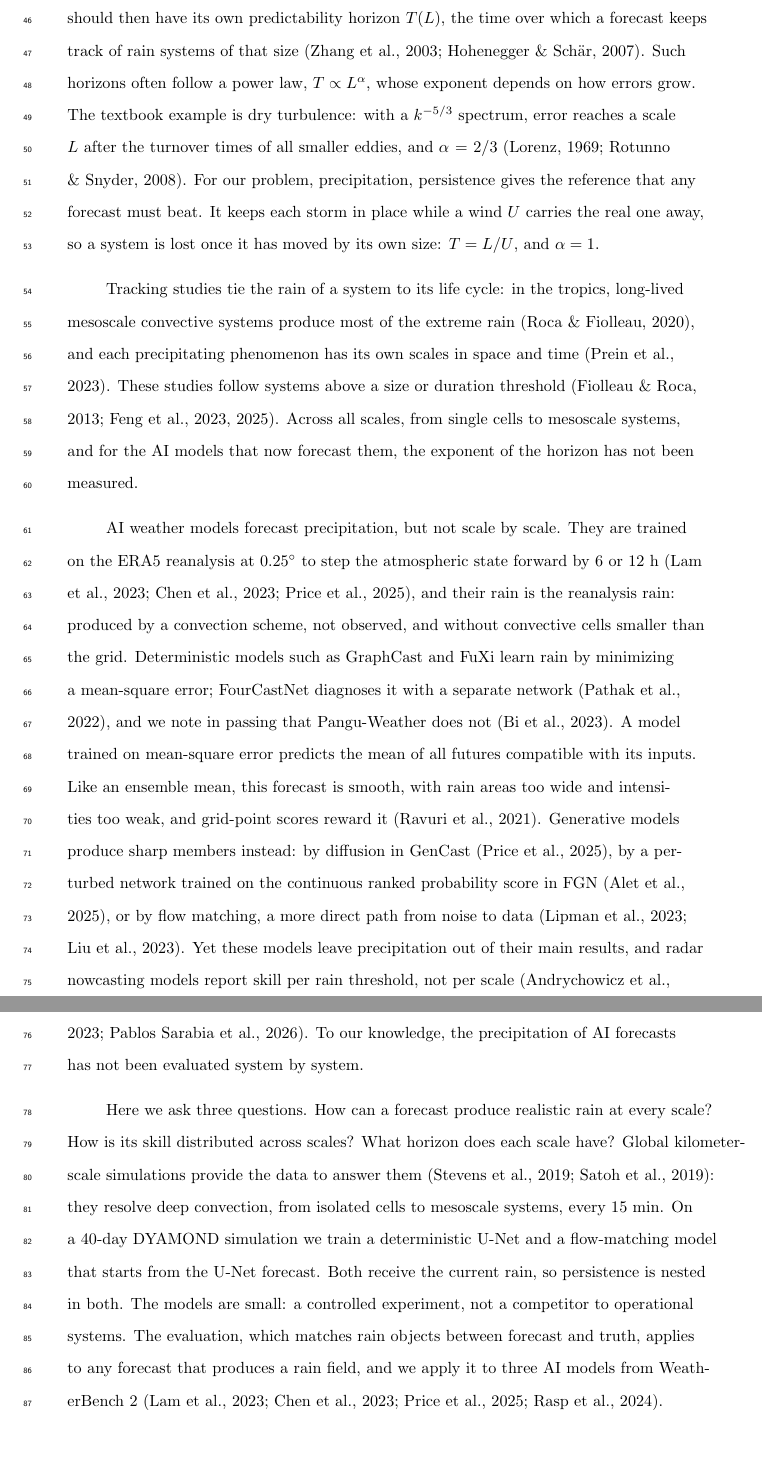
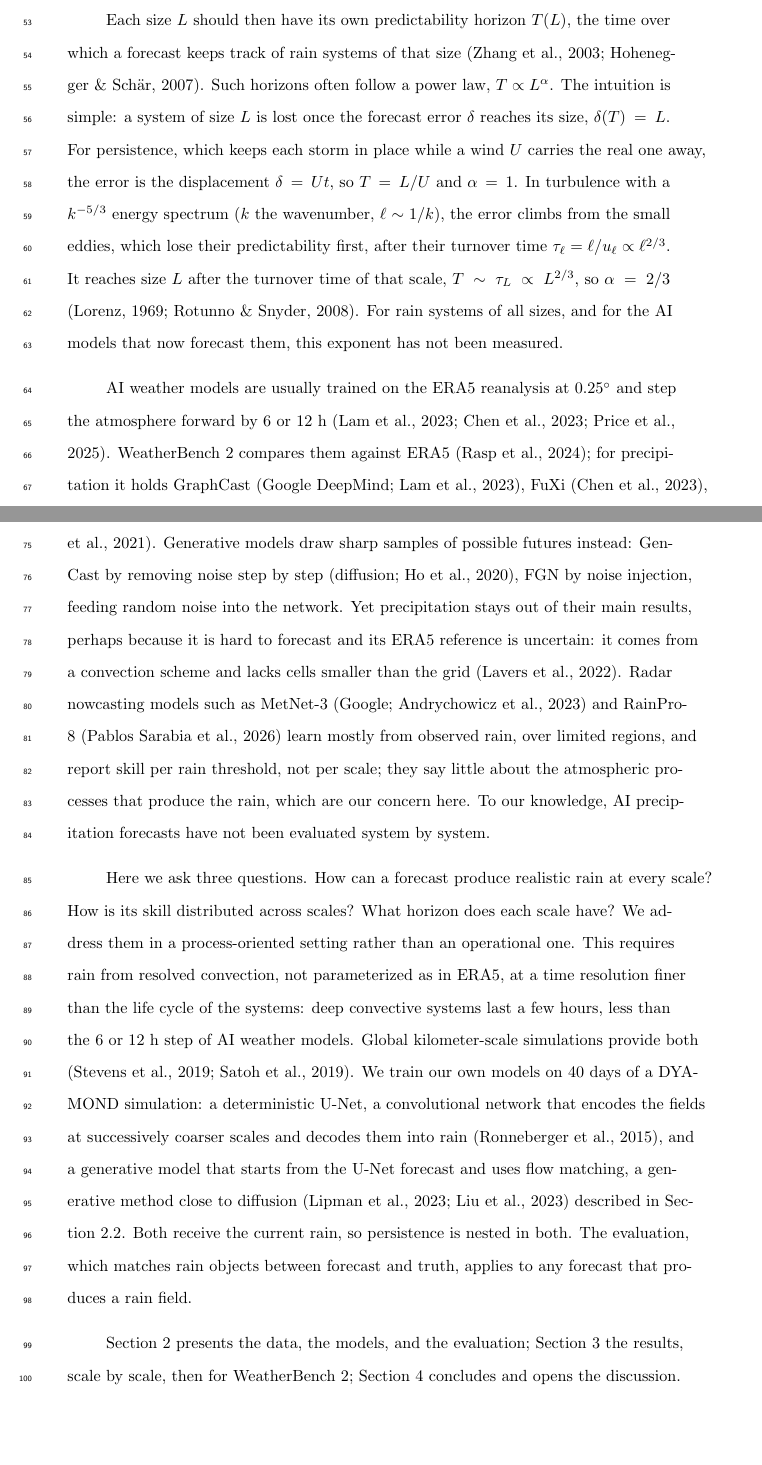
Before and after one commit to sososquirrel/LatentSky, a LaTeX document (main.tex): two parts of pages 3 and 4 of 17 before the commit and two parts of pages 3 and 4 of 18 after it, joined at a grey line, cut so that both start at the same text. Compiled offline with pdfLaTeX.

Commit message:
paper/ from LatentSky 9c40423

```diff
--- a/main.tex
+++ b/main.tex
@@ -83,3 +82,2 @@ large-scale circulation, spans thousands of kilometers and persists for
 days. Size is therefore a measure of the organization of convection, which
 controls the intensity and the variability of tropical rain
-\cite{muller2022, shamekh2023}. Each size $L$ should then have its own predictability horizon $T(L)$,
@@ -86,17 +96,21 @@ controls the intensity and the variability of tropical rain
+Each size $L$ should then have its own predictability horizon $T(L)$,
 the time over which a forecast keeps track of rain systems of that size
 \cite{zhang2003, hohenegger2007}. Such horizons often follow a power law,
-$T \propto L^{\alpha}$, whose exponent depends on how errors grow. The
-textbook example is dry turbulence: with a $k^{-5/3}$ spectrum, error
-reaches a scale $L$ after the turnover times of all smaller eddies, and
-$\alpha = 2/3$ \cite{lorenz1969, rotunno2008}. For our problem,
-precipitation, persistence gives the reference that any forecast must
-beat. It keeps each storm in place while a wind $U$ carries the real one away, so a system is
-lost once it has moved by its own size: $T = L/U$, and $\alpha = 1$.
+$T \propto L^{\alpha}$. The intuition is simple: a system of size $L$ is
+lost once the forecast error $\delta$ reaches its size, $\delta(T) = L$.
+For persistence, which keeps each storm in place while a wind $U$ carries
+the real one away, the error is the displacement $\delta = Ut$, so
+$T = L/U$ and $\alpha = 1$. In turbulence with a $k^{-5/3}$ energy
+spectrum ($k$ the wavenumber, $\ell \sim 1/k$), the error climbs from the
+small eddies, which lose their predictability first, after their turnover
+time $\tau_\ell = \ell/u_\ell \propto \ell^{2/3}$. It reaches size $L$
+after the turnover time of that scale, $T \sim \tau_L \propto L^{2/3}$,
+so $\alpha = 2/3$ \cite{lorenz1969, rotunno2008}. For rain systems of
+all sizes, and for the AI models that now forecast them, this exponent has
+not been measured.
 
-Tracking studies tie the rain of a system to its life cycle: in the tropics,
-long-lived mesoscale convective systems produce most of the extreme rain
-\cite{roca2020}, and each precipitating phenomenon has its own scales in
-space and time \cite{prein2023}. These studies follow systems above a
-size or duration threshold \cite{fiolleau2013, feng2023, feng2025}. Across
-all scales, from single cells to mesoscale systems, and for the AI models
-that now forecast them, the exponent of the horizon has not been measured.
+AI weather models are usually trained on the ERA5 reanalysis at
+$0.25^{\circ}$ and step the atmosphere forward by $6$ or $12$~h
+\cite{lam2023, chen2023, price2025}. WeatherBench~2 compares them against
+ERA5 \cite{rasp2024}; for precipitation it holds GraphCast
+\cite<Google DeepMind;>{lam2023}, FuXi \cite{chen2023}, GenCast
@@ -103,21 +122 @@ that now forecast them, the exponent of the horizon has not been measured.
 
-AI weather models forecast precipitation, but not scale by scale. They
-are trained on the ERA5 reanalysis at $0.25^{\circ}$ to step the
-atmospheric state forward by $6$ or $12$~h \cite{lam2023, chen2023,
-price2025}, and their rain is the reanalysis rain: produced by a
-convection scheme, not observed, and without convective cells smaller than
-the grid. Deterministic models such as GraphCast and FuXi learn rain by
-minimizing a mean-square error; FourCastNet diagnoses it with a separate
-network \cite{pathak2022}, and we note in passing that Pangu-Weather does
-not \cite{bi2023}. A model trained on mean-square error
-predicts the mean of all futures compatible with its inputs. Like an
-ensemble mean, this forecast is smooth, with rain areas too wide and
-intensities too weak, and grid-point scores reward it \cite{ravuri2021}.
-Generative models produce sharp members instead: by diffusion in GenCast
-\cite{price2025}, by a perturbed network trained on the continuous ranked
-probability score in FGN \cite{alet2025}, or by flow matching, a more
-direct path from noise to data \cite{lipman2023, liu2023}. Yet these
-models leave precipitation out of their main results, and radar
-nowcasting models report skill per rain threshold, not per scale
-\cite{andrychowicz2023, sarabia2025}. To our knowledge, the precipitation
-of AI forecasts has not been evaluated system by system.
@@ -124,16 +126,36 @@ of AI forecasts has not been evaluated system by system.
+which grid-point scores reward \cite{ravuri2021}. Generative models draw
+sharp samples of possible futures instead: GenCast by removing noise step
+by step \cite<diffusion;>{ho2020}, FGN by noise injection, feeding random noise into the network. Yet precipitation stays out of their main
+results, perhaps because it is hard to forecast and its ERA5 reference is
+uncertain: it comes from a convection scheme and lacks cells smaller than
+the grid \cite{lavers2022}. Radar nowcasting models such as MetNet-3
+\cite<Google;>{andrychowicz2023} and RainPro-8 \cite{sarabia2025} learn
+mostly from observed rain, over limited regions, and report skill per rain
+threshold, not per scale; they say little about the atmospheric processes
+that produce the rain, which are our concern here. To our knowledge, AI precipitation
+forecasts have not been evaluated system by system.
 
 Here we ask three questions. How can a forecast produce realistic rain at
 every scale? How is its skill distributed across scales? What horizon does
-each scale have? Global kilometer-scale simulations provide the data to
-answer them \cite{stevens2019, satoh2019}: they resolve deep convection,
-from isolated cells to mesoscale systems, every $15$~min. On a 40-day
-DYAMOND simulation we train a deterministic U-Net and a flow-matching
-model that starts from the U-Net forecast. Both receive the current rain,
-so persistence is nested in both. The models are small: a controlled
-experiment, not a competitor to operational systems. The
+each scale have? We address them in a process-oriented
+setting rather than an operational one. This requires rain from resolved
+convection, not parameterized as in ERA5, at a time resolution finer than
+the life cycle of the systems: deep convective systems last a few hours,
+less than the $6$ or $12$~h step of AI weather models. Global
+kilometer-scale simulations provide both \cite{stevens2019, satoh2019}.
+We train our own models on 40 days of a DYAMOND simulation: a
+deterministic U-Net, a convolutional network that encodes the fields at
+successively coarser scales and decodes them into rain
+\cite{ronneberger2015}, and a generative model that starts from the U-Net
+forecast and uses flow matching, a generative method close to diffusion
+\cite{lipman2023, liu2023} described in Section~\ref{sec:unet}. Both receive the current rain, so persistence is nested in both. The
 evaluation, which matches rain objects between forecast and truth, applies
-to any forecast that produces a rain field, and we apply it to three AI
-models from WeatherBench~2 \cite{lam2023, chen2023, price2025, rasp2024}.
+to any forecast that produces a rain field.
+
+Section~\ref{sec:methods} presents the data, the models, and the
+evaluation; Section~\ref{sec:results} the results, scale by scale, then
+for WeatherBench~2; Section~\ref{sec:discussion} concludes and
+opens the discussion.
 
 %% ===================== 2. DATA AND METHODS =================================
 \section{Data and Methods}\label{sec:methods}
```
Also changed, not shown: refs.bib (+37 -0 lines), main.tex (79 more changed lines).
